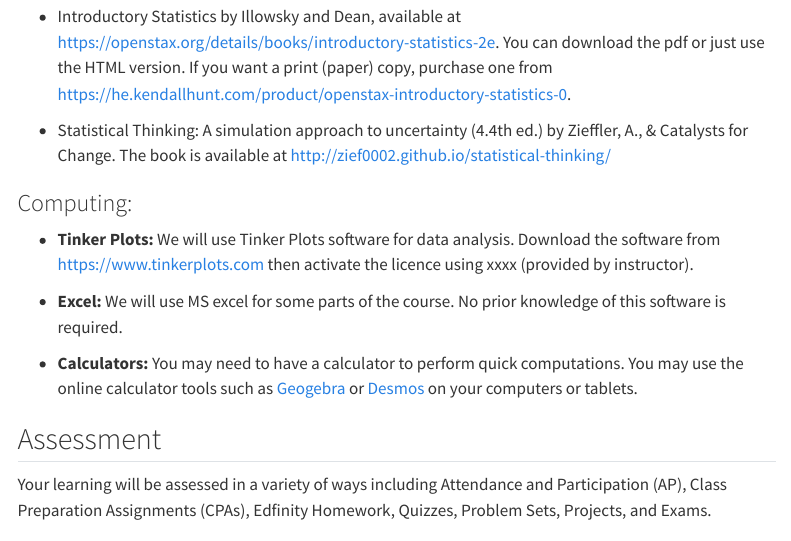
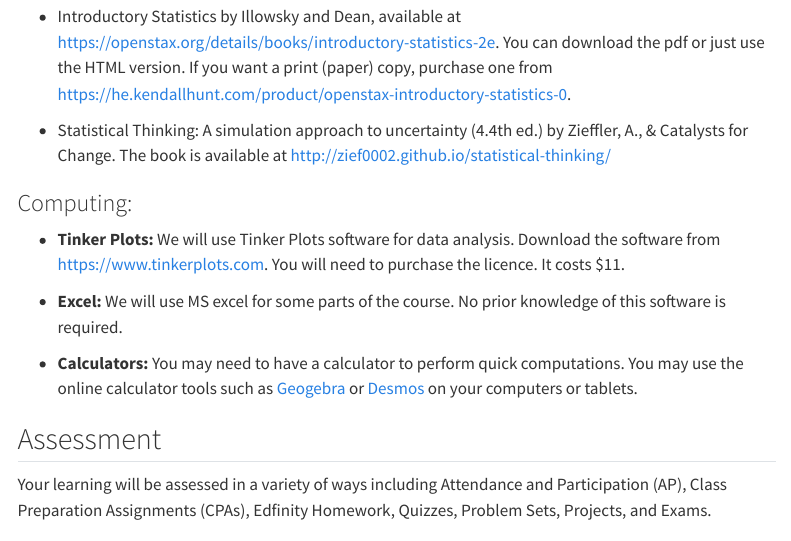
Before and after one commit to jmochogi/basic-stat, a Quarto document (course-syllabus.qmd): the page in a window 1100 px wide, from 2120 px down. Rendered offline with R 4.5, knitr and Pandoc in place of Quarto, with nearby package versions; menus at the side of the page are left out.

Commit message:
Tinkerplots update. No freeby! Sorry.

```diff
--- a/course-syllabus.qmd
+++ b/course-syllabus.qmd
@@ -76,7 +76,7 @@
 
 ### Computing:
 
--   **Tinker Plots:** We will use Tinker Plots software for data analysis. Download the software from https://www.tinkerplots.com then activate the licence using xxxx (provided by instructor).
+-   **Tinker Plots:** We will use Tinker Plots software for data analysis. Download the software from https://www.tinkerplots.com. You will need to purchase the licence. It costs $11.
 
 -   **Excel:** We will use MS excel for some parts of the course. No prior knowledge of this software is required.
 
```
Also changed, not shown: docs/search.json, 4 other files.
